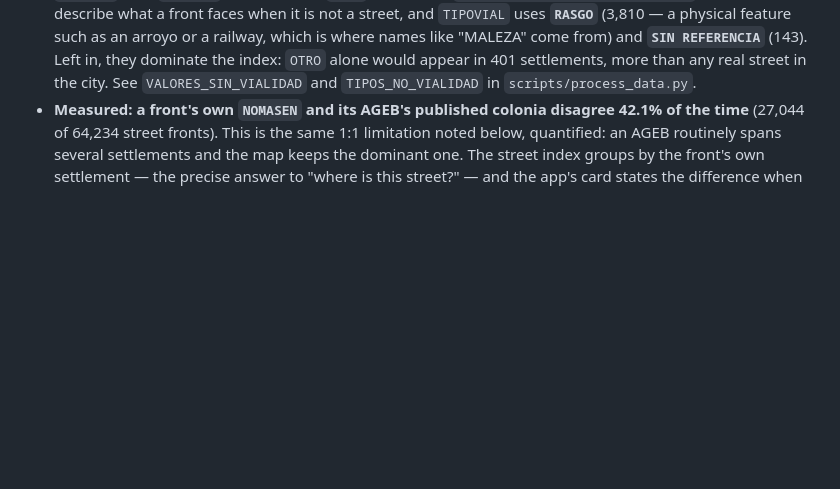
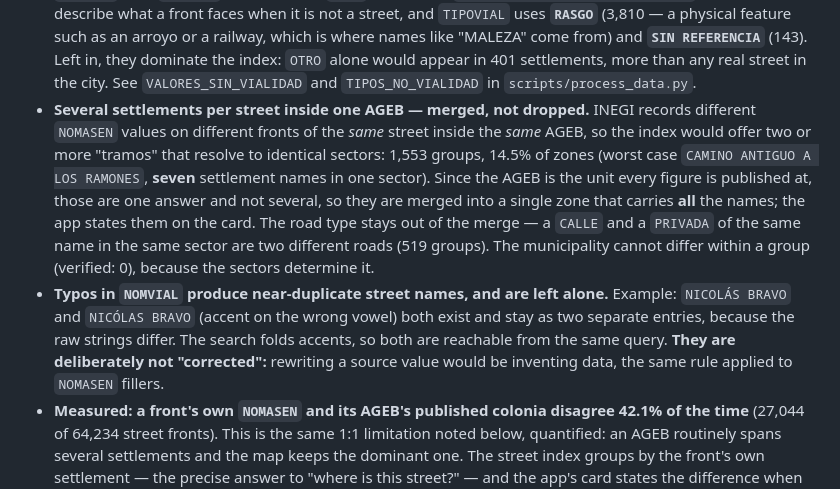
Before and after one commit to enenezramirez/la_map, a Markdown page: DATOS.md, the part around the change. Rendered like a GitHub page; blank space fills up the shorter version.

Commit message:
Record the two source-data quirks the street index has to live with
Both surfaced while reviewing the search by hand. INEGI records different
NOMASEN values on different fronts of the same street inside one AGEB, which
is what produced tramos that resolved to identical sectors; and NOMVIAL
carries accent typos that yield near-duplicate street names (NICOLÁS BRAVO /
NICÓLAS BRAVO), left uncorrected on purpose -- rewriting a source value would
be inventing data, the same rule already applied to the NOMASEN fillers.

Co-Authored-By: Claude Opus 5 <noreply@anthropic.com>

```diff
--- a/DATOS.md
+++ b/DATOS.md
@@ -76,6 +76,21 @@ colonia name of each one.
   **`SIN REFERENCIA`** (143). Left in, they dominate the index: `OTRO` alone would appear
   in 401 settlements, more than any real street in the city. See `VALORES_SIN_VIALIDAD` and
   `TIPOS_NO_VIALIDAD` in `scripts/process_data.py`.
+* **Several settlements per street inside one AGEB — merged, not dropped.** INEGI records
+  different `NOMASEN` values on different fronts of the *same* street inside the *same*
+  AGEB, so the index would offer two or more "tramos" that resolve to identical sectors:
+  1,553 groups, 14.5% of zones (worst case `CAMINO ANTIGUO A LOS RAMONES`, **seven**
+  settlement names in one sector). Since the AGEB is the unit every figure is published
+  at, those are one answer and not several, so they are merged into a single zone that
+  carries **all** the names; the app states them on the card. The road type stays out of
+  the merge — a `CALLE` and a `PRIVADA` of the same name in the same sector are two
+  different roads (519 groups). The municipality cannot differ within a group (verified:
+  0), because the sectors determine it.
+* **Typos in `NOMVIAL` produce near-duplicate street names, and are left alone.** Example:
+  `NICOLÁS BRAVO` and `NICÓLAS BRAVO` (accent on the wrong vowel) both exist and stay as
+  two separate entries, because the raw strings differ. The search folds accents, so both
+  are reachable from the same query. **They are deliberately not "corrected":** rewriting a
+  source value would be inventing data, the same rule applied to `NOMASEN` fillers.
 * **Measured: a front's own `NOMASEN` and its AGEB's published colonia disagree 42.1% of
   the time** (27,044 of 64,234 street fronts). This is the same 1:1 limitation noted below,
   quantified: an AGEB routinely spans several settlements and the map keeps the dominant
```
